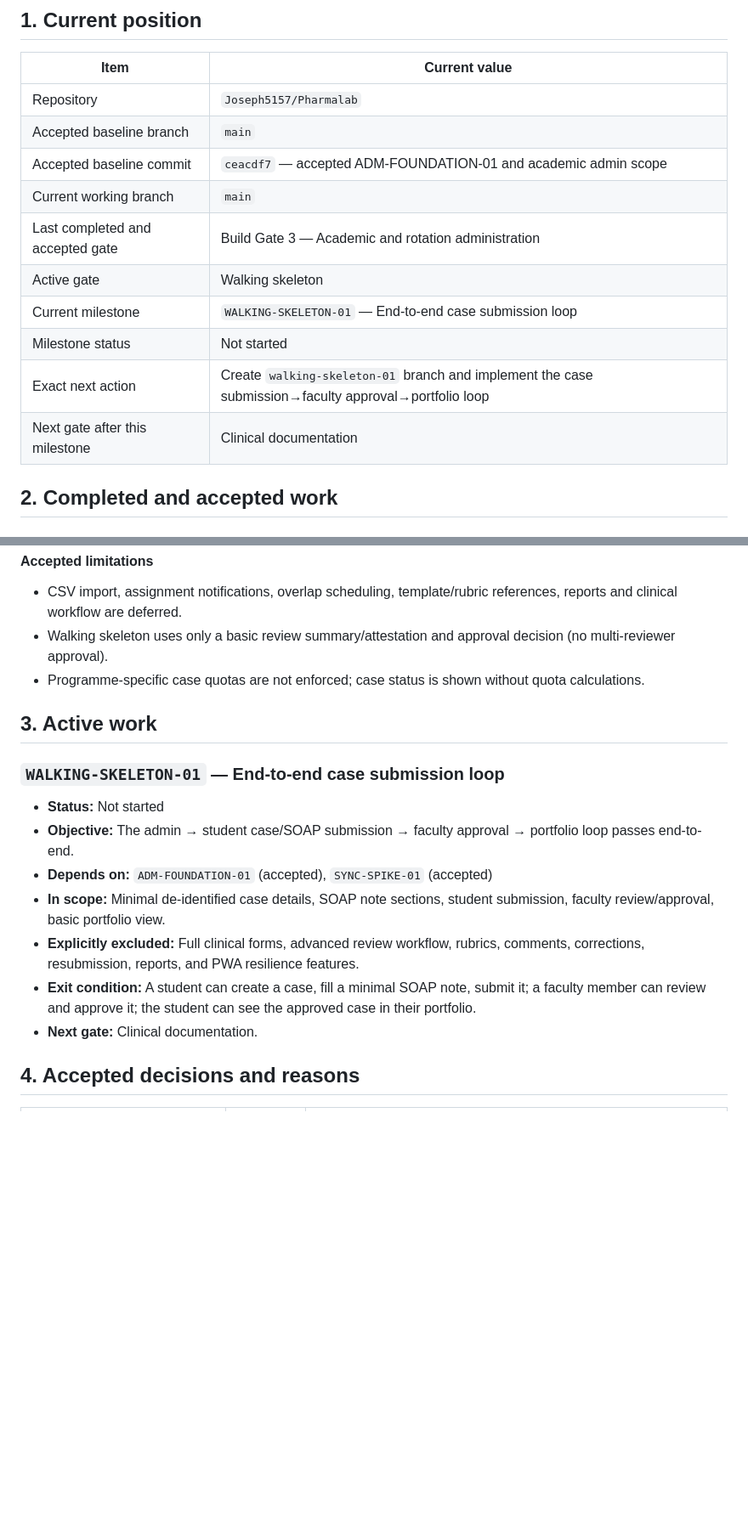
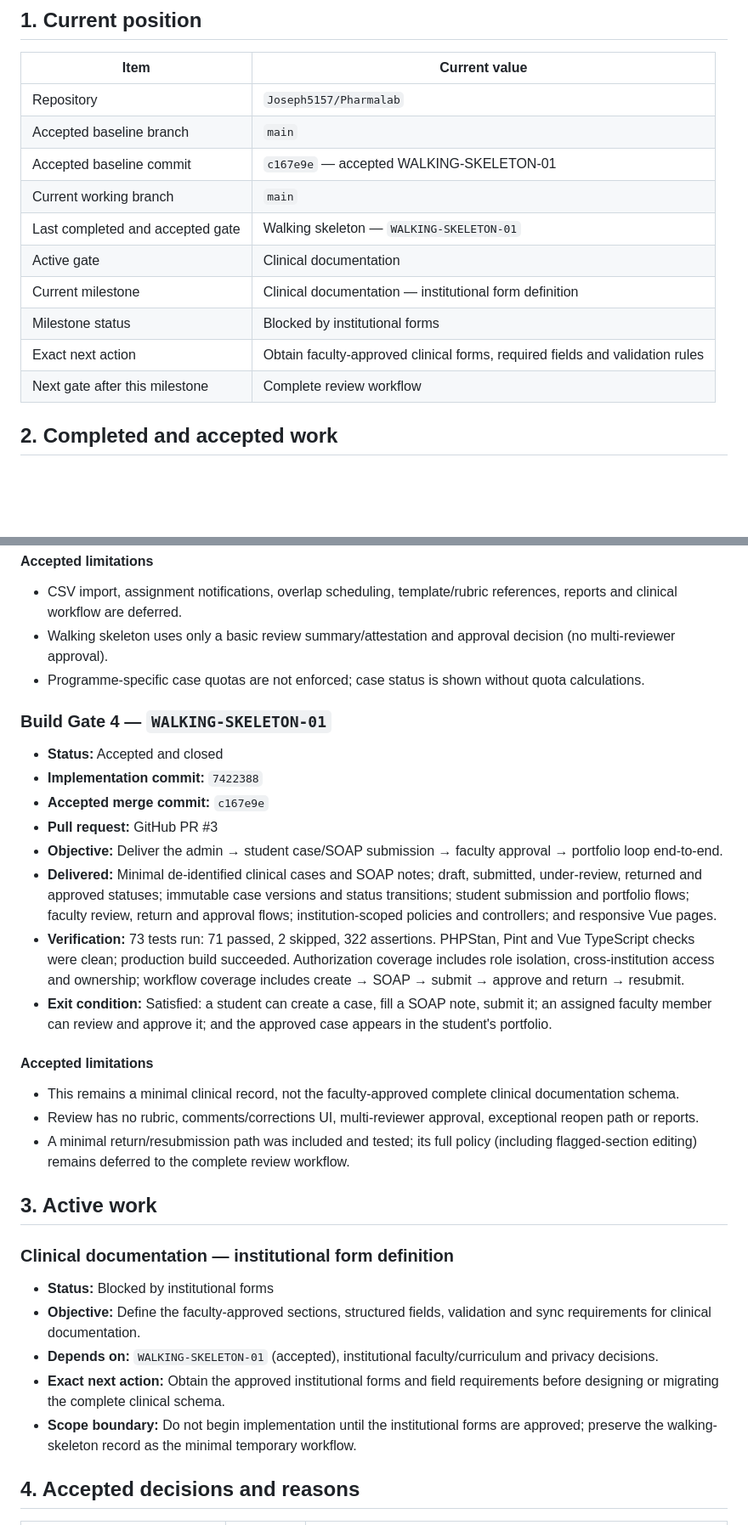
Before and after one commit to Joseph5157/Pharmalab, a Markdown page: PROJECT_STATE.md, 2 parts joined by grey strips. Shown at 85% size. Rendered like a GitHub page; blank space fills up the shorter version.

Commit message:
Reconcile project state after walking skeleton

```diff
--- a/PROJECT_STATE.md
+++ b/PROJECT_STATE.md
@@ -13,14 +13,14 @@ This file is the canonical source of truth for current project status, accepted
 | -------------------------------- | ----------------------------------------------------------------------- |
 | Repository                       | `Joseph5157/Pharmalab`                                                  |
 | Accepted baseline branch         | `main`                                                                  |
-| Accepted baseline commit         | `ceacdf7` — accepted ADM-FOUNDATION-01 and academic admin scope        |
+| Accepted baseline commit         | `c167e9e` — accepted WALKING-SKELETON-01                               |
 | Current working branch           | `main`                                                                  |
-| Last completed and accepted gate | Build Gate 3 — Academic and rotation administration                    |
-| Active gate                      | Walking skeleton                                                        |
-| Current milestone                | `WALKING-SKELETON-01` — End-to-end case submission loop                |
-| Milestone status                 | Not started                                                             |
-| Exact next action                | Create `walking-skeleton-01` branch and implement the case submission→faculty approval→portfolio loop |
-| Next gate after this milestone   | Clinical documentation                                                  |
+| Last completed and accepted gate | Walking skeleton — `WALKING-SKELETON-01`                               |
+| Active gate                      | Clinical documentation                                                  |
+| Current milestone                | Clinical documentation — institutional form definition                 |
+| Milestone status                 | Blocked by institutional forms                                          |
+| Exact next action                | Obtain faculty-approved clinical forms, required fields and validation rules |
+| Next gate after this milestone   | Complete review workflow                                                |
 
 ## 2. Completed and accepted work
 
@@ -75,17 +75,32 @@ This file is the canonical source of truth for current project status, accepted
 - Walking skeleton uses only a basic review summary/attestation and approval decision (no multi-reviewer approval).
 - Programme-specific case quotas are not enforced; case status is shown without quota calculations.
 
+### Build Gate 4 — `WALKING-SKELETON-01`
+
+- **Status:** Accepted and closed
+- **Implementation commit:** `7422388`
+- **Accepted merge commit:** `c167e9e`
+- **Pull request:** GitHub PR #3
+- **Objective:** Deliver the admin → student case/SOAP submission → faculty approval → portfolio loop end-to-end.
+- **Delivered:** Minimal de-identified clinical cases and SOAP notes; draft, submitted, under-review, returned and approved statuses; immutable case versions and status transitions; student submission and portfolio flows; faculty review, return and approval flows; institution-scoped policies and controllers; and responsive Vue pages.
+- **Verification:** 73 tests run: 71 passed, 2 skipped, 322 assertions. PHPStan, Pint and Vue TypeScript checks were clean; production build succeeded. Authorization coverage includes role isolation, cross-institution access and ownership; workflow coverage includes create → SOAP → submit → approve and return → resubmit.
+- **Exit condition:** Satisfied: a student can create a case, fill a SOAP note, submit it; an assigned faculty member can review and approve it; and the approved case appears in the student's portfolio.
+
+#### Accepted limitations
+
+- This remains a minimal clinical record, not the faculty-approved complete clinical documentation schema.
+- Review has no rubric, comments/corrections UI, multi-reviewer approval, exceptional reopen path or reports.
+- A minimal return/resubmission path was included and tested; its full policy (including flagged-section editing) remains deferred to the complete review workflow.
+
 ## 3. Active work
 
-### `WALKING-SKELETON-01` — End-to-end case submission loop
+### Clinical documentation — institutional form definition
 
-- **Status:** Not started
-- **Objective:** The admin → student case/SOAP submission → faculty approval → portfolio loop passes end-to-end.
-- **Depends on:** `ADM-FOUNDATION-01` (accepted), `SYNC-SPIKE-01` (accepted)
-- **In scope:** Minimal de-identified case details, SOAP note sections, student submission, faculty review/approval, basic portfolio view.
-- **Explicitly excluded:** Full clinical forms, advanced review workflow, rubrics, comments, corrections, resubmission, reports, and PWA resilience features.
-- **Exit condition:** A student can create a case, fill a minimal SOAP note, submit it; a faculty member can review and approve it; the student can see the approved case in their portfolio.
-- **Next gate:** Clinical documentation.
+- **Status:** Blocked by institutional forms
+- **Objective:** Define the faculty-approved sections, structured fields, validation and sync requirements for clinical documentation.
+- **Depends on:** `WALKING-SKELETON-01` (accepted), institutional faculty/curriculum and privacy decisions.
+- **Exact next action:** Obtain the approved institutional forms and field requirements before designing or migrating the complete clinical schema.
+- **Scope boundary:** Do not begin implementation until the institutional forms are approved; preserve the walking-skeleton record as the minimal temporary workflow.
 
 ## 4. Accepted decisions and reasons
 
```
Also changed, not shown: other parts of PROJECT_STATE.md (+8 -1 lines).
